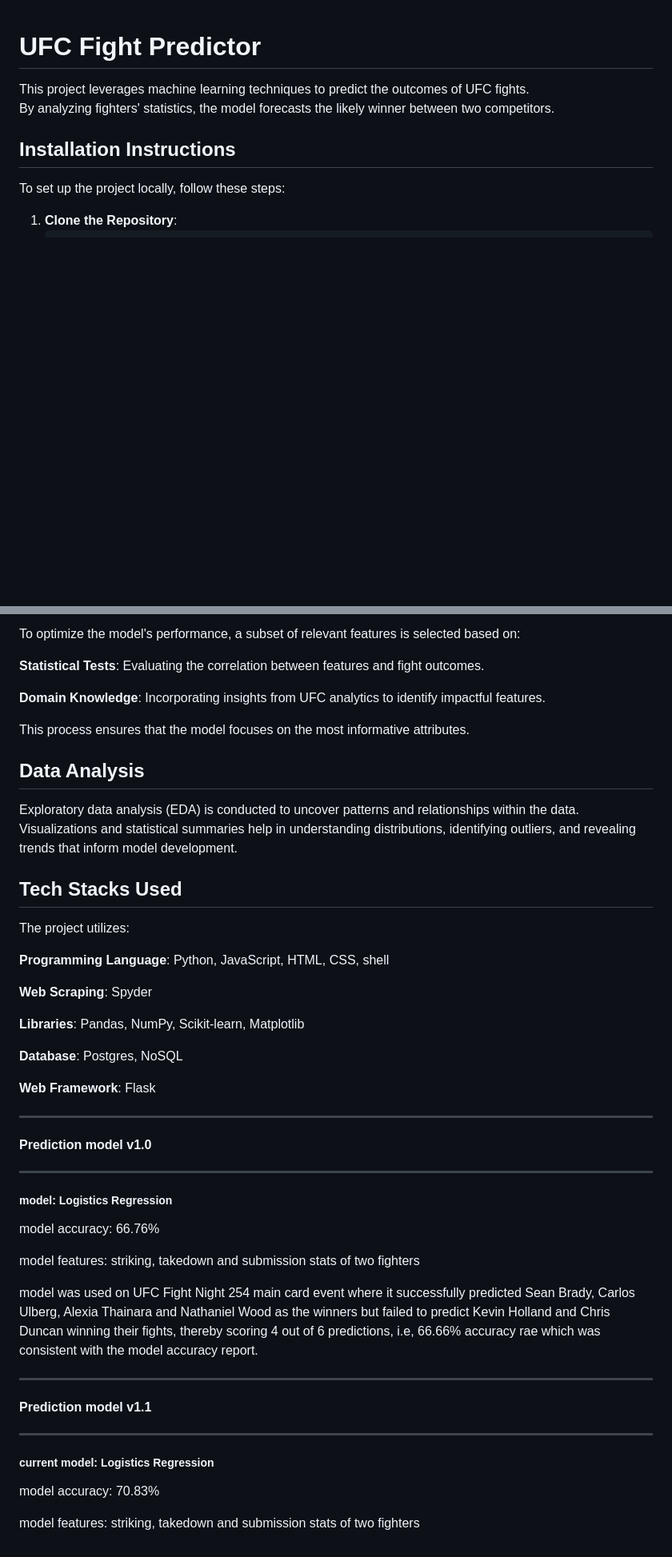
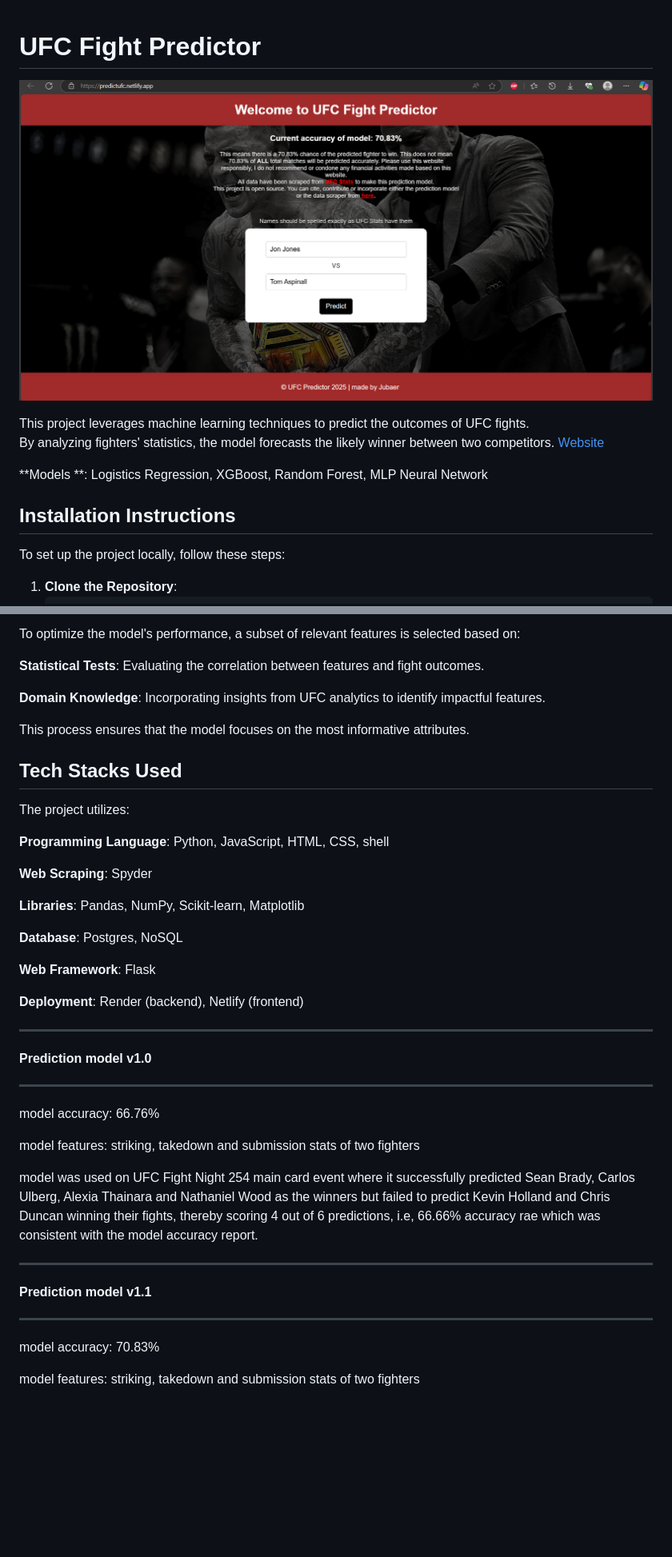
Before and after one commit to jabhuiyan/ufc-fight-predictor, a Markdown page: README.md, 2 parts joined by grey strips. Shown: that part at 80% size. GitHub-like rendering; pictures changed too: assets/ufcdemo.png (added); blank space fills up the shorter version.

```diff
--- a/README.md
+++ b/README.md
@@ -1,7 +1,13 @@
 # UFC Fight Predictor
 
+![image](./assets/ufcdemo.png)
+
+
 This project leverages machine learning techniques to predict the outcomes of UFC fights.
-By analyzing fighters' statistics, the model forecasts the likely winner between two competitors.
+By analyzing fighters' statistics, the model forecasts the likely winner between two competitors. [Website](https://predictufc.netlify.app)
+
+**Models
+**: Logistics Regression, XGBoost, Random Forest, MLP Neural Network
 
 ## Installation Instructions
 
@@ -71,12 +85,6 @@ To optimize the model's performance, a subset of relevant features is selected b
 This process ensures that the model focuses on the most informative attributes.
 
 
-## Data Analysis
-
-Exploratory data analysis (EDA) is conducted to uncover patterns and relationships within the data.
-Visualizations and statistical summaries help in understanding distributions, identifying outliers, and revealing trends that inform model development.
-
-
 ## Tech Stacks Used
 
 The project utilizes:
@@ -91,13 +99,13 @@ The project utilizes:
 
 **Web Framework**: Flask
 
+**Deployment**: Render (backend), Netlify (frontend)
+
 
 ------------------------------------------------
 
 #### Prediction model v1.0
 -------------------------------------------------
-
-##### model: Logistics Regression
 
 model accuracy: 66.76%
 
@@ -110,8 +118,6 @@ model was used on UFC Fight Night 254 main card event where it successfully pred
 #### Prediction model v1.1
 -------------------------------------------------
 
-##### current model: Logistics Regression
-
 model accuracy: 70.83%
 
 model features: striking, takedown and submission stats of two fighters
```
Also changed, not shown: other parts of README.md (+10 -2 lines), assets/distribution of fighters by td defense.jpg (added), assets/str vs td accuracy.jpg (added), 10 other files.
